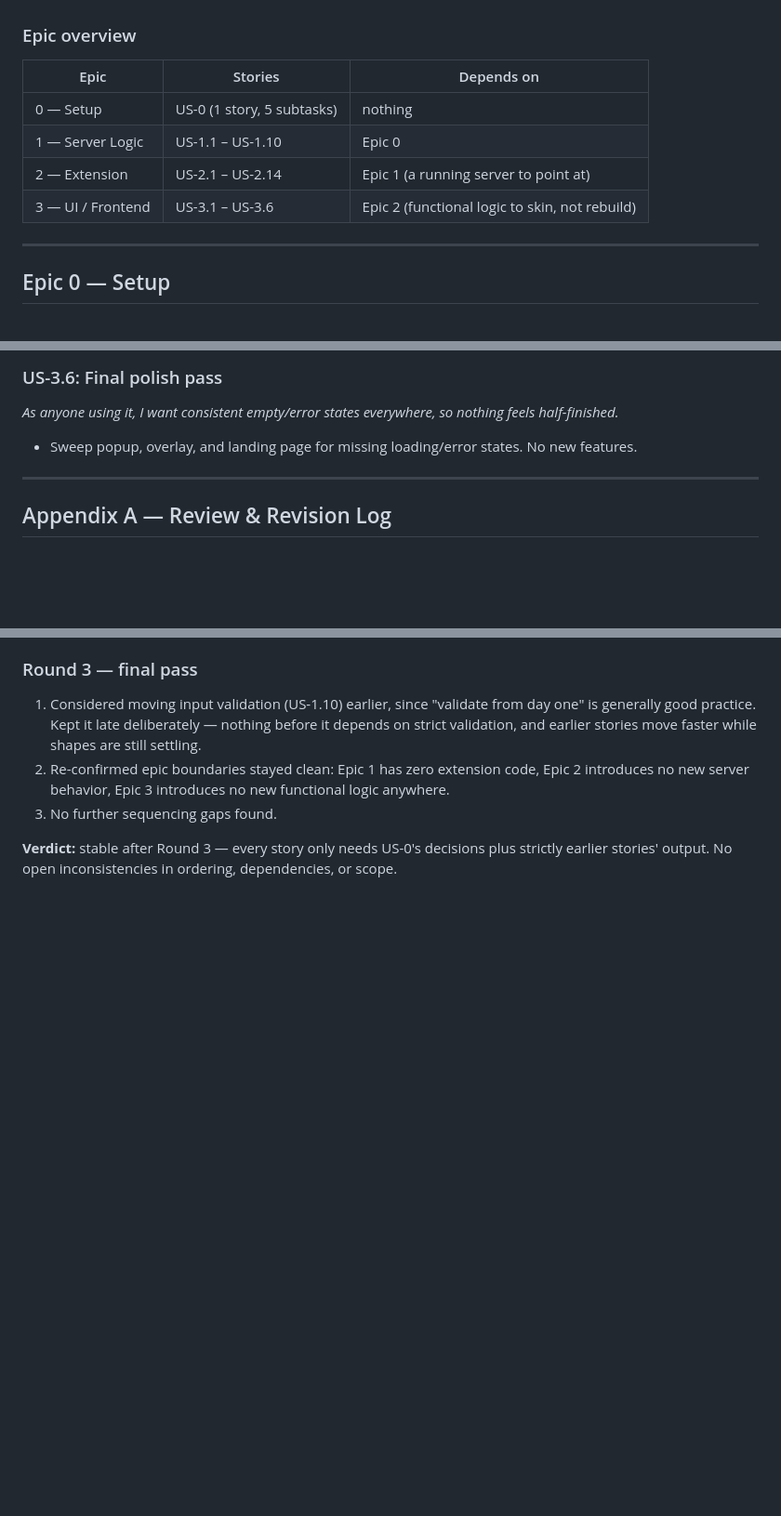
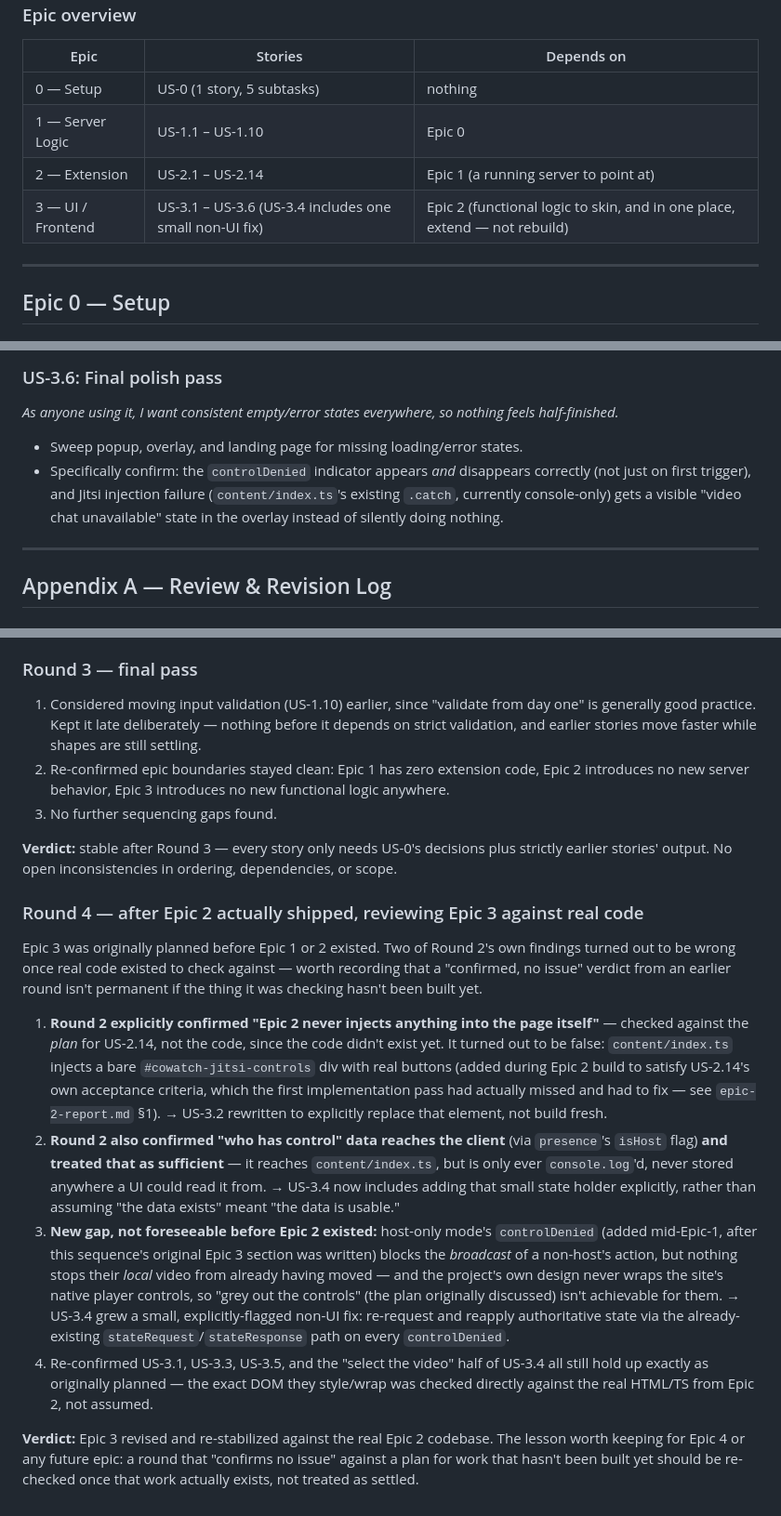
Before and after one commit to Kamil-Babayev/cowatch, a Markdown page: cowatch-implementation-sequence.md, 3 parts joined by grey strips. Shown at 93% size. Rendered like a GitHub page; blank space fills up the shorter version.

```diff
--- a/cowatch-implementation-sequence.md
+++ b/cowatch-implementation-sequence.md
@@ -11,7 +11,7 @@ Derived from `cowatch-project-plan.md`. Ordered **Setup → Server → Extension
 | 0 — Setup | US-0 (1 story, 5 subtasks) | nothing |
 | 1 — Server Logic | US-1.1 – US-1.10 | Epic 0 |
 | 2 — Extension | US-2.1 – US-2.14 | Epic 1 (a running server to point at) |
-| 3 — UI / Frontend | US-3.1 – US-3.6 | Epic 2 (functional logic to skin, not rebuild) |
+| 3 — UI / Frontend | US-3.1 – US-3.6 (US-3.4 includes one small non-UI fix) | Epic 2 (functional logic to skin, and in one place, extend — not rebuild) |
 
 ---
 
@@ -187,7 +196,8 @@ Pure visual/UX layer over already-working logic. No new functional behavior anyw
 
 ### US-3.6: Final polish pass
 *As anyone using it, I want consistent empty/error states everywhere, so nothing feels half-finished.*
-- Sweep popup, overlay, and landing page for missing loading/error states. No new features.
+- Sweep popup, overlay, and landing page for missing loading/error states.
+- Specifically confirm: the `controlDenied` indicator appears *and* disappears correctly (not just on first trigger), and Jitsi injection failure (`content/index.ts`'s existing `.catch`, currently console-only) gets a visible "video chat unavailable" state in the overlay instead of silently doing nothing.
 
 ---
 
@@ -213,3 +223,13 @@ Pure visual/UX layer over already-working logic. No new functional behavior anyw
 3. No further sequencing gaps found.
 
 **Verdict:** stable after Round 3 — every story only needs US-0's decisions plus strictly earlier stories' output. No open inconsistencies in ordering, dependencies, or scope.
+
+### Round 4 — after Epic 2 actually shipped, reviewing Epic 3 against real code
+Epic 3 was originally planned before Epic 1 or 2 existed. Two of Round 2's own findings turned out to be wrong once real code existed to check against — worth recording that a "confirmed, no issue" verdict from an earlier round isn't permanent if the thing it was checking hasn't been built yet.
+
+1. **Round 2 explicitly confirmed "Epic 2 never injects anything into the page itself"** — checked against the *plan* for US-2.14, not the code, since the code didn't exist yet. It turned out to be false: `content/index.ts` injects a bare `#cowatch-jitsi-controls` div with real buttons (added during Epic 2 build to satisfy US-2.14's own acceptance criteria, which the first implementation pass had actually missed and had to fix — see `epic-2-report.md` §1). → US-3.2 rewritten to explicitly replace that element, not build fresh.
+2. **Round 2 also confirmed "who has control" data reaches the client** (via `presence`'s `isHost` flag) **and treated that as sufficient** — it reaches `content/index.ts`, but is only ever `console.log`'d, never stored anywhere a UI could read it from. → US-3.4 now includes adding that small state holder explicitly, rather than assuming "the data exists" meant "the data is usable."
+3. **New gap, not foreseeable before Epic 2 existed:** host-only mode's `controlDenied` (added mid-Epic-1, after this sequence's original Epic 3 section was written) blocks the *broadcast* of a non-host's action, but nothing stops their *local* video from already having moved — and the project's own design never wraps the site's native player controls, so "grey out the controls" (the plan originally discussed) isn't achievable for them. → US-3.4 grew a small, explicitly-flagged non-UI fix: re-request and reapply authoritative state via the already-existing `stateRequest`/`stateResponse` path on every `controlDenied`.
+4. Re-confirmed US-3.1, US-3.3, US-3.5, and the "select the video" half of US-3.4 all still hold up exactly as originally planned — the exact DOM they style/wrap was checked directly against the real HTML/TS from Epic 2, not assumed.
+
+**Verdict:** Epic 3 revised and re-stabilized against the real Epic 2 codebase. The lesson worth keeping for Epic 4 or any future epic: a round that "confirms no issue" against a plan for work that hasn't been built yet should be re-checked once that work actually exists, not treated as settled.
```
Also changed, not shown: other parts of cowatch-implementation-sequence.md (+18 -9 lines).
